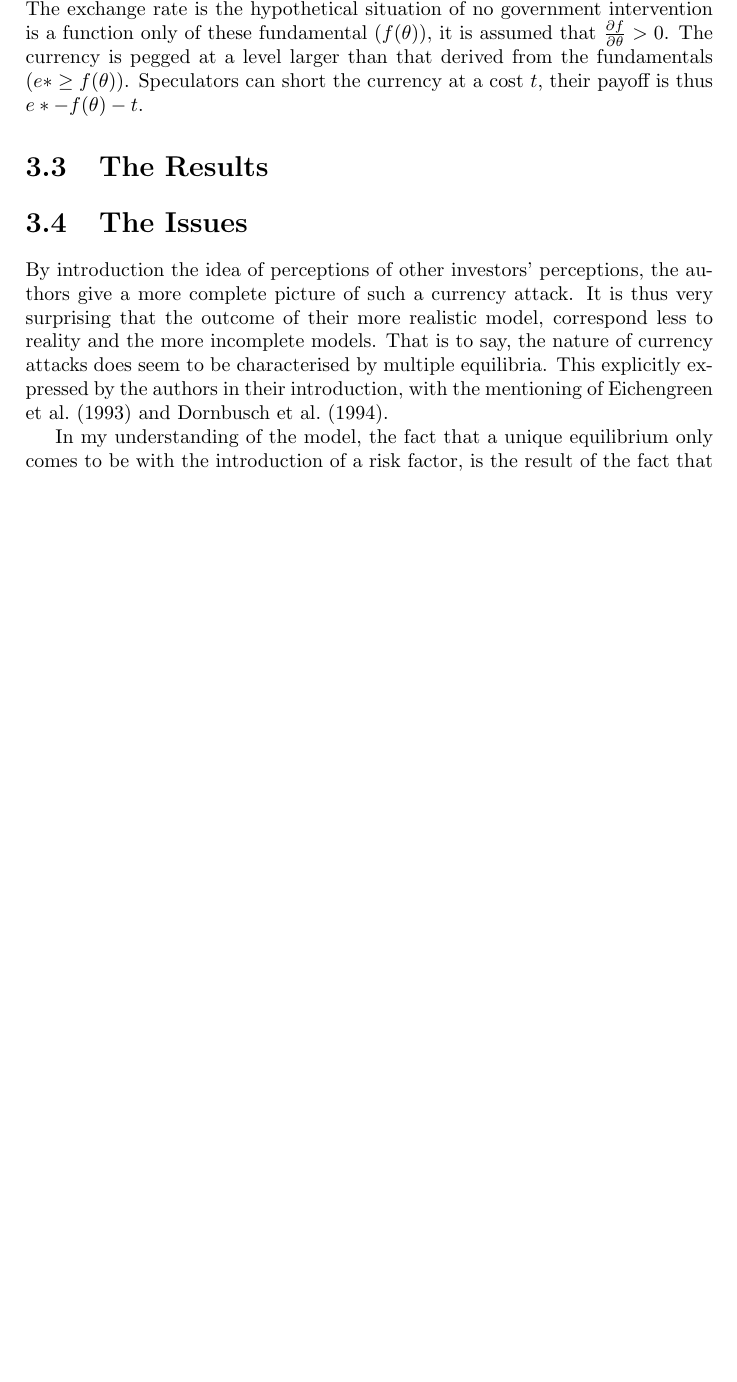
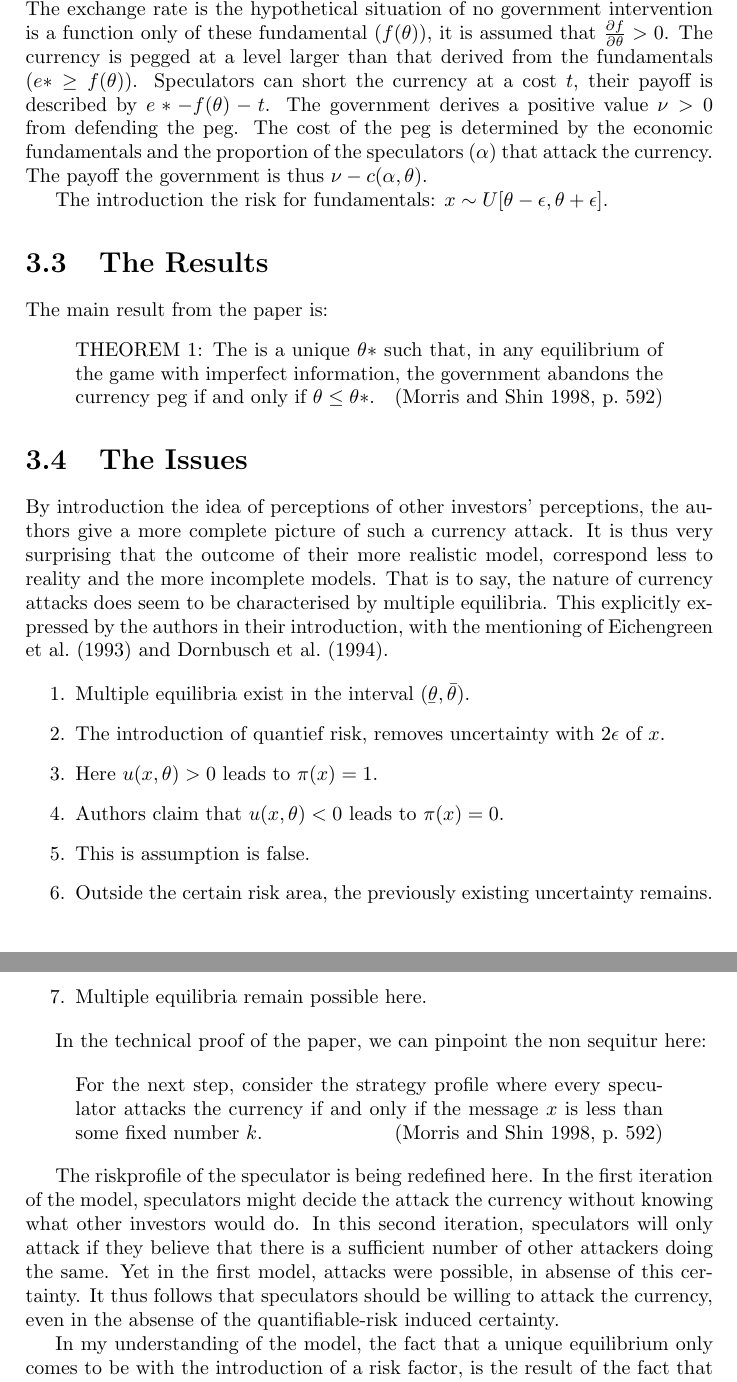
Before and after one commit to bquast/Preliminary-Thesis-Defence, a LaTeX thesis (PTD.tex): part of page 11 of 18 before the commit and two parts of pages 11 and 12 of 19 after it, the two joined at a grey line, cut so that both start at the same text, the shorter picture padded with empty space. Compiled offline with pdfLaTeX.

Commit message:
update model MS, add result, add discussion

```diff
--- a/PTD.tex
+++ b/PTD.tex
@@ -2,6 +2,7 @@
 \usepackage{color}
 \usepackage{mathtools}
 \usepackage{rotating}
+\usepackage{accents}
 \usepackage{graphicx}
 \usepackage[authordate,backend=biber]{biblatex-chicago}
 \usepackage[colorlinks=true,linkcolor=black,citecolor=black,urlcolor=black]{hyperref}
@@ -252,10 +253,21 @@ There is a state of economic fundamentals $\theta$ which is distributed as $\the
 The exchange rate is the hypothetical situation of no government intervention is a function only of these fundamental ($f(\theta)$),
 it is assumed that $\frac{\partial f}{\partial \theta} > 0$.
 The currency is pegged at a level larger than that derived from the fundamentals ($e* \geq f(\theta)$).
-Speculators can short the currency at a cost $t$, their payoff is thus $e* - f(\theta) - t$.
+Speculators can short the currency at a cost $t$, their payoff is described by $e* - f(\theta) - t$.
+The government derives a positive value $\nu > 0$ from defending the peg.
+The cost of the peg is determined by the economic fundamentals and the proportion of the speculators ($\alpha$) that attack the currency.
+The payoff the government is thus $\nu - c(\alpha, \theta)$.
+
+The introduction the risk for fundamentals: $ x \sim U[\theta - \epsilon, \theta + \epsilon] $.
 
 \section{The Results}
 \label{unc:results}
+The main result from the paper is:
+\begin{quotation}
+	\noindent THEOREM 1: The is a unique $\theta *$ such that,
+	in any equilibrium of the game with imperfect information,
+	the government abandons the currency peg if and only if $\theta \leq \theta *$. \hspace{\stretch{1}}\parencite[p.~592]{morris1998unique}
+\end{quotation}
 
 
 \section{The Issues}
@@ -264,6 +276,33 @@ By introduction the idea of perceptions of other investors' perceptions, the aut
 It is thus very surprising that the outcome of their more realistic model, correspond less to reality and the more incomplete models.
 That is to say, the nature of currency attacks does seem to be characterised by multiple equilibria.
 This explicitly expressed by the authors in their introduction, with the mentioning of \textcite{eichengreen1993unstable} and \textcite{dornbusch1994mexico}.
+
+\begin{enumerate}
+	\item Multiple equilibria exist in the interval $(\underaccent{\bar}{\theta},\bar{\theta})$.
+	\item The introduction of quantief risk, removes uncertainty with $2 \epsilon$ of $x$.
+	\item Here $u(x,\theta) > 0$ leads to $\pi (x) = 1$.
+	\item Authors claim that $u(x,\theta) < 0$ leads to $\pi (x) = 0$.
+	\item This is assumption is false.
+	\item Outside the certain risk area, the previously existing uncertainty remains.
+	\item Multiple equilibria remain possible here.
+\end{enumerate}
+
+In the technical proof of the paper, we can pinpoint the non sequitur here:
+
+\begin{quotation}
+	\noindent For the next step,
+	consider the strategy profile where every speculator attacks the currency if and only if
+	the message $x$ is less than some fixed number $k$. \hspace{\stretch{1}}\parencite[p.~592]{morris1998unique}
+\end{quotation}
+
+The riskprofile of the speculator is being redefined here.
+In the first iteration of the model,
+speculators might decide the attack the currency without knowing what other investors would do.
+In this second iteration,
+speculators will only attack if they believe that there is a sufficient number of other attackers doing the same.
+Yet in the first model, attacks were possible, in absense of this certainty.
+It thus follows that speculators should be willing to attack the currency,
+even in the absense of the quantifiable-risk induced certainty.
 
 In my understanding of the model, the fact that a unique equilibrium only comes to be with the introduction of a risk factor,
 is the result of the fact that this risk factor eliminates the previously existing uncertainty.
```
Also changed, not shown: PTD.pdf, PTD.tex (8 more changed lines).
